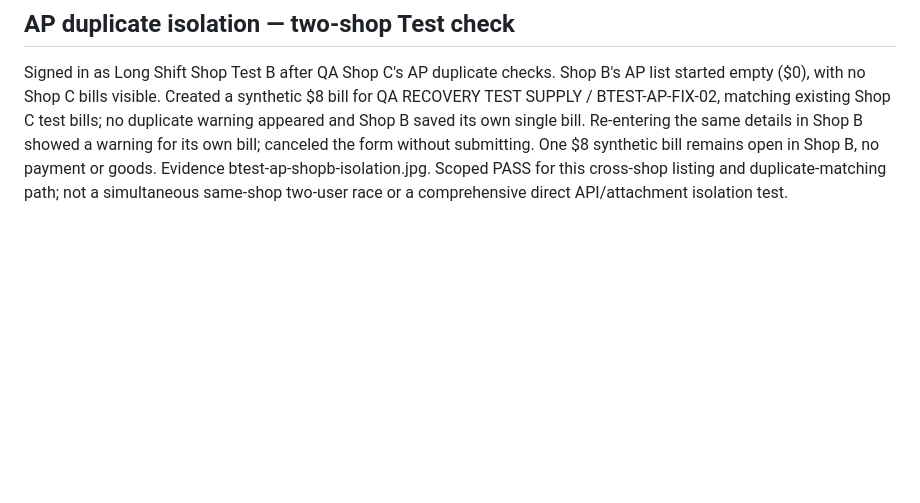
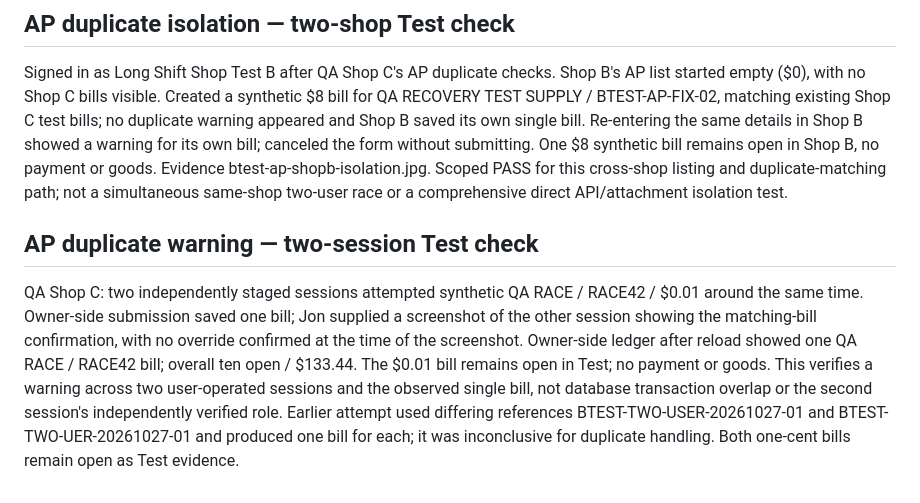
Before and after one commit to Jveslky/Operations-studio-v1, a Markdown page: docs/shop-btest-20261022.md, the part around the change. Rendered like a GitHub page; blank space fills up the shorter version.

Commit message:
Record two-session AP duplicate check

```diff
--- a/docs/shop-btest-20261022.md
+++ b/docs/shop-btest-20261022.md
@@ -184,3 +184,7 @@ Deployed owner/admin Test-desk controls for a read-only AP override audit check
 ## AP duplicate isolation — two-shop Test check
 
 Signed in as Long Shift Shop Test B after QA Shop C's AP duplicate checks. Shop B's AP list started empty ($0), with no Shop C bills visible. Created a synthetic $8 bill for QA RECOVERY TEST SUPPLY / BTEST-AP-FIX-02, matching existing Shop C test bills; no duplicate warning appeared and Shop B saved its own single bill. Re-entering the same details in Shop B showed a warning for its own bill; canceled the form without submitting. One $8 synthetic bill remains open in Shop B, no payment or goods. Evidence btest-ap-shopb-isolation.jpg. Scoped PASS for this cross-shop listing and duplicate-matching path; not a simultaneous same-shop two-user race or a comprehensive direct API/attachment isolation test.
+
+## AP duplicate warning — two-session Test check
+
+QA Shop C: two independently staged sessions attempted synthetic QA RACE / RACE42 / $0.01 around the same time. Owner-side submission saved one bill; Jon supplied a screenshot of the other session showing the matching-bill confirmation, with no override confirmed at the time of the screenshot. Owner-side ledger after reload showed one QA RACE / RACE42 bill; overall ten open / $133.44. The $0.01 bill remains open in Test; no payment or goods. This verifies a warning across two user-operated sessions and the observed single bill, not database transaction overlap or the second session's independently verified role. Earlier attempt used differing references BTEST-TWO-USER-20261027-01 and BTEST-TWO-UER-20261027-01 and produced one bill for each; it was inconclusive for duplicate handling. Both one-cent bills remain open as Test evidence.
```
